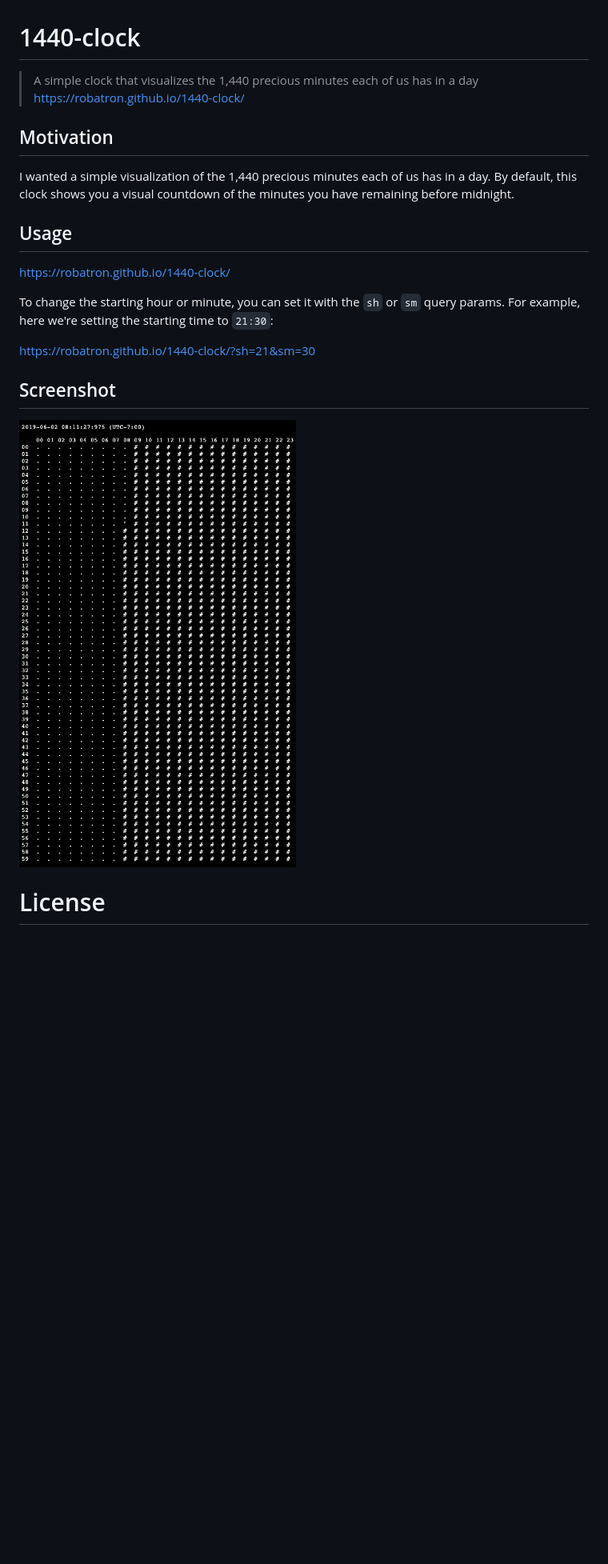
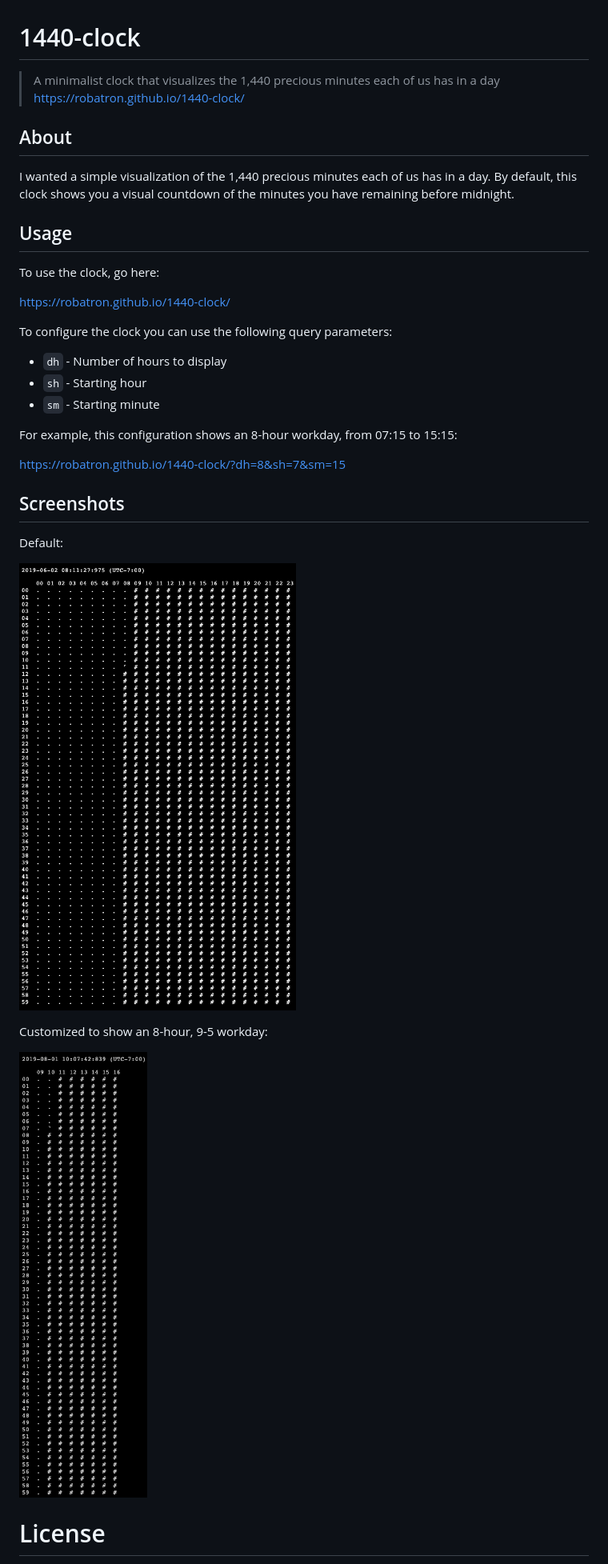
Before and after one commit to robatron/1440-clock, a Markdown page: README.md, the part around the change. Shown: that part at 80% size. Drawn GitHub-style; pictures changed too: ss-custom.png (added); blank space fills up the shorter version.

```diff
--- a/README.md
+++ b/README.md
@@ -1,9 +1,9 @@
 # 1440-clock
 
-> A simple clock that visualizes the 1,440 precious minutes each of us has in a
-> day https://robatron.github.io/1440-clock/
+> A minimalist clock that visualizes the 1,440 precious minutes each of us has
+> in a day https://robatron.github.io/1440-clock/
 
-## Motivation
+## About
 
 I wanted a simple visualization of the 1,440 precious minutes each of us has in
 a day. By default, this clock shows you a visual countdown of the minutes you
@@ -11,16 +11,29 @@ have remaining before midnight.
 
 ## Usage
 
+To use the clock, go here:
+
 https://robatron.github.io/1440-clock/
 
-To change the starting hour or minute, you can set it with the `sh` or `sm`
-query params. For example, here we're setting the starting time to `21:30`:
+To configure the clock you can use the following query parameters:
 
-https://robatron.github.io/1440-clock/?sh=21&sm=30
+-   `dh` - Number of hours to display
+-   `sh` - Starting hour
+-   `sm` - Starting minute
 
-## Screenshot
+For example, this configuration shows an 8-hour workday, from 07:15 to 15:15:
 
-![alt text](./screenshot.png)
+https://robatron.github.io/1440-clock/?dh=8&sh=7&sm=15
+
+## Screenshots
+
+Default:
+
+![alt text](./ss-default.png)
+
+Customized to show an 8-hour, 9-5 workday:
+
+![customized](./ss-custom.png)
 
 # License
 
```
Also changed, not shown: ss-default.png (renamed from screenshot.png).
